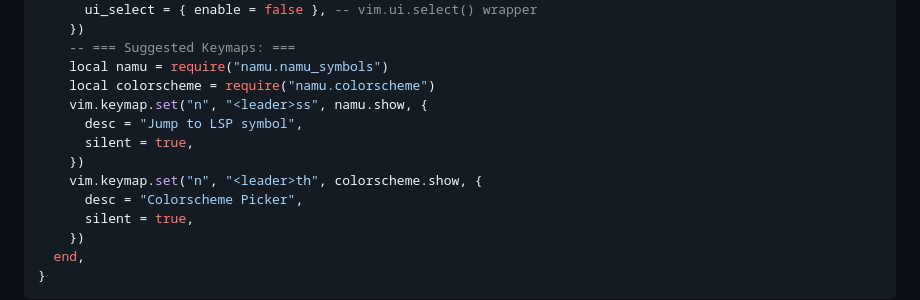
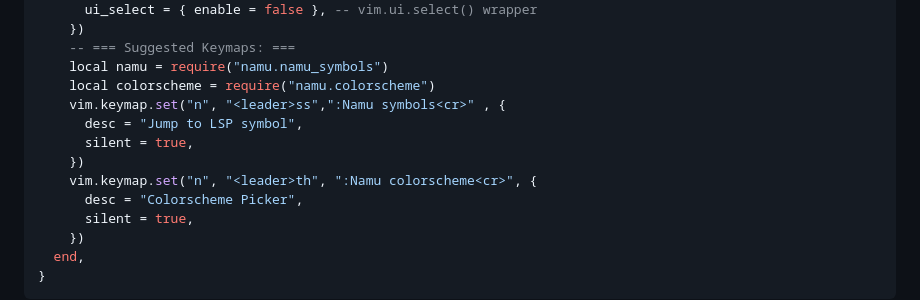
Before and after one commit to bassamsdata/namu.nvim, a Markdown page: README.md, the part around the change. Rendered like a GitHub page.

Commit message:
chore(doc): use commands instead of lua API

```diff
--- a/README.md
+++ b/README.md
@@ -75,11 +75,11 @@ Using [lazy.nvim](https://github.com/folke/lazy.nvim):
     -- === Suggested Keymaps: ===
     local namu = require("namu.namu_symbols")
     local colorscheme = require("namu.colorscheme")
-    vim.keymap.set("n", "<leader>ss", namu.show, {
+    vim.keymap.set("n", "<leader>ss",":Namu symbols<cr>" , {
       desc = "Jump to LSP symbol",
       silent = true,
     })
-    vim.keymap.set("n", "<leader>th", colorscheme.show, {
+    vim.keymap.set("n", "<leader>th", ":Namu colorscheme<cr>", {
       desc = "Colorscheme Picker",
       silent = true,
     })
```
